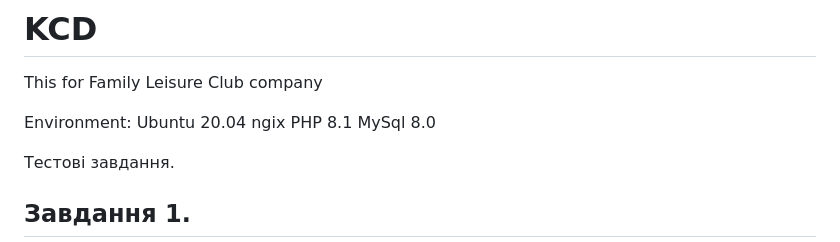
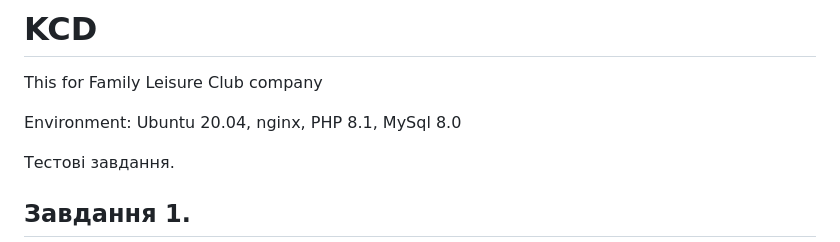
Before and after one commit to makc120264/ksd, a Markdown page: README.md, the part around the change. Drawn GitHub-style.

```diff
--- a/README.md
+++ b/README.md
@@ -1,11 +1,7 @@
 # KCD
 This for Family Leisure Club company
 
-Environment:
-Ubuntu 20.04
-ngix
-PHP 8.1
-MySql 8.0
+Environment: Ubuntu 20.04, nginx, PHP 8.1, MySql 8.0
 
 Тестові завдання.
 
```
